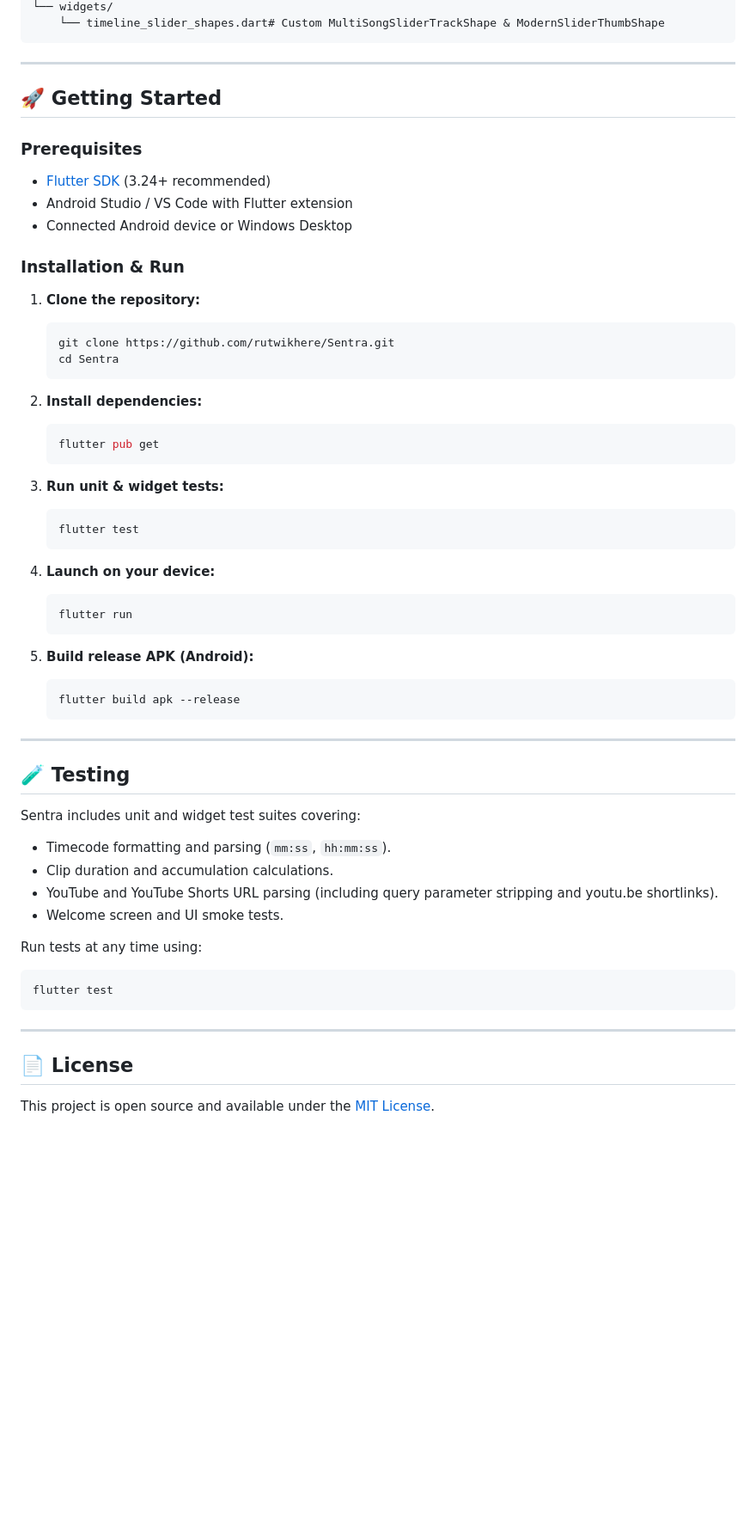
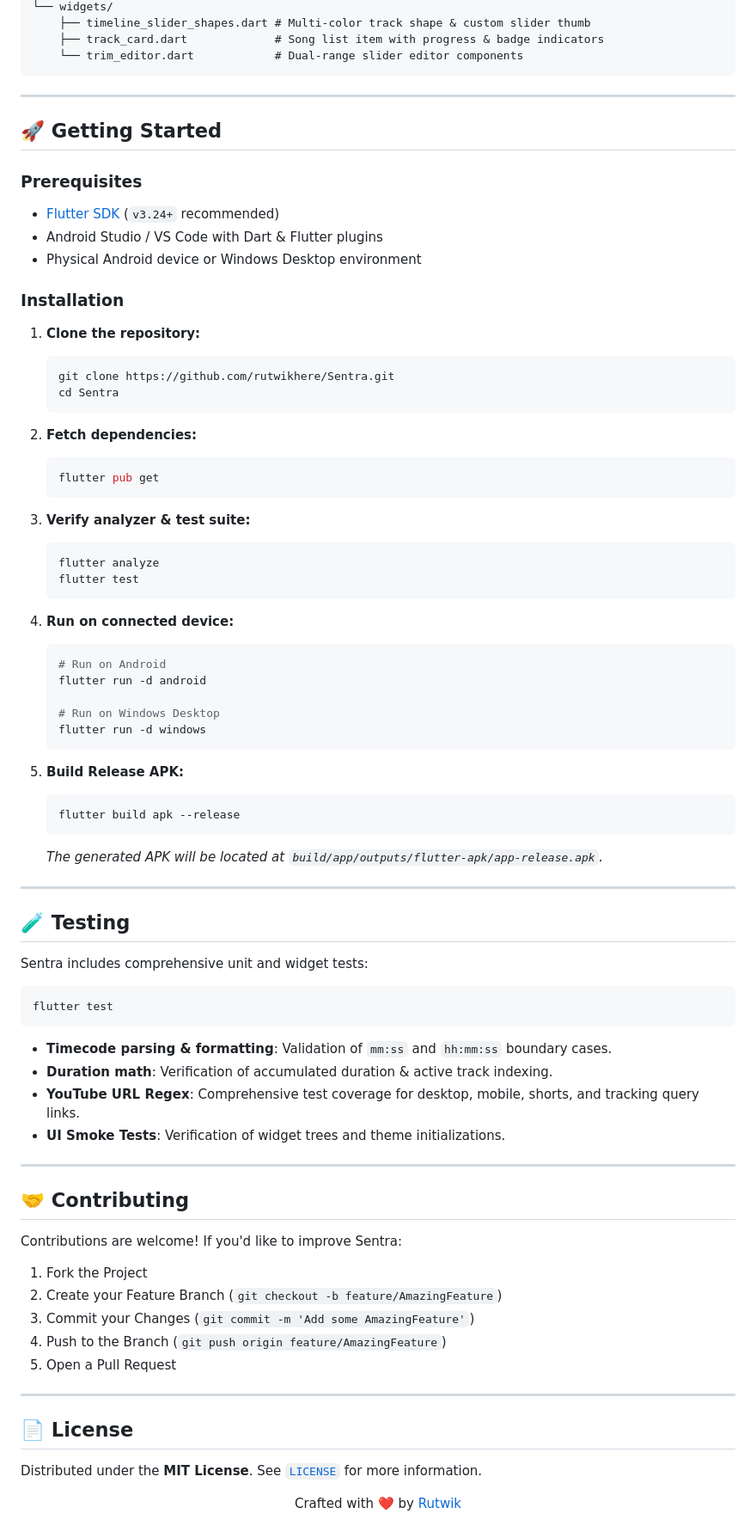
Before and after one commit to rutwikhere/Sentra, a Markdown page: README.md, the part around one of its changes. Shown at 86% size. Drawn GitHub-style; blank space fills up the shorter version.

Commit message:
docs: enhance README with official logo, Sentra electric theme, workflow diagram, and badges

````diff
--- a/README.md
+++ b/README.md
@@ -57,5 +129,7 @@ lib/
 └── widgets/
-    └── timeline_slider_shapes.dart# Custom MultiSongSliderTrackShape & ModernSliderThumbShape
+    ├── timeline_slider_shapes.dart # Multi-color track shape & custom slider thumb
+    ├── track_card.dart             # Song list item with progress & badge indicators
+    └── trim_editor.dart            # Dual-range slider editor components
 ```
 
 ---
@@ -63,11 +137,11 @@ lib/
 ## 🚀 Getting Started
 
 ### Prerequisites
-- [Flutter SDK](https://docs.flutter.dev/get-started/install) (3.24+ recommended)
-- Android Studio / VS Code with Flutter extension
-- Connected Android device or Windows Desktop
+- [Flutter SDK](https://docs.flutter.dev/get-started/install) (`v3.24+` recommended)
+- Android Studio / VS Code with Dart & Flutter plugins
+- Physical Android device or Windows Desktop environment
 
-### Installation & Run
+### Installation
 
 1. **Clone the repository:**
    ```bash
@@ -75,43 +149,62 @@ lib/
    cd Sentra
    ```
 
-2. **Install dependencies:**
+2. **Fetch dependencies:**
    ```bash
    flutter pub get
    ```
 
-3. **Run unit & widget tests:**
+3. **Verify analyzer & test suite:**
    ```bash
+   flutter analyze
    flutter test
    ```
 
-4. **Launch on your device:**
+4. **Run on connected device:**
    ```bash
-   flutter run
+   # Run on Android
+   flutter run -d android
+
+   # Run on Windows Desktop
+   flutter run -d windows
    ```
 
-5. **Build release APK (Android):**
+5. **Build Release APK:**
    ```bash
    flutter build apk --release
    ```
+   *The generated APK will be located at `build/app/outputs/flutter-apk/app-release.apk`.*
 
 ---
 
 ## 🧪 Testing
 
-Sentra includes unit and widget test suites covering:
-- Timecode formatting and parsing (`mm:ss`, `hh:mm:ss`).
-- Clip duration and accumulation calculations.
-- YouTube and YouTube Shorts URL parsing (including query parameter stripping and youtu.be shortlinks).
-- Welcome screen and UI smoke tests.
-
-Run tests at any time using:
+Sentra includes comprehensive unit and widget tests:
 ```bash
 flutter test
 ```
+- **Timecode parsing & formatting**: Validation of `mm:ss` and `hh:mm:ss` boundary cases.
+- **Duration math**: Verification of accumulated duration & active track indexing.
+- **YouTube URL Regex**: Comprehensive test coverage for desktop, mobile, shorts, and tracking query links.
+- **UI Smoke Tests**: Verification of widget trees and theme initializations.
+
+---
+
+## 🤝 Contributing
+
+Contributions are welcome! If you'd like to improve Sentra:
+1. Fork the Project
+2. Create your Feature Branch (`git checkout -b feature/AmazingFeature`)
+3. Commit your Changes (`git commit -m 'Add some AmazingFeature'`)
+4. Push to the Branch (`git push origin feature/AmazingFeature`)
+5. Open a Pull Request
 
 ---
 
 ## 📄 License
 
-This project is open source and available under the [MIT License](LICENSE).
+Distributed under the **MIT License**. See [`LICENSE`](LICENSE) for more information.
+
+<p align="center">
+  Crafted with ❤️ by <a href="https://github.com/rutwikhere">Rutwik</a>
+</p>
````
Also changed, not shown: other parts of README.md (+111 -39 lines).
